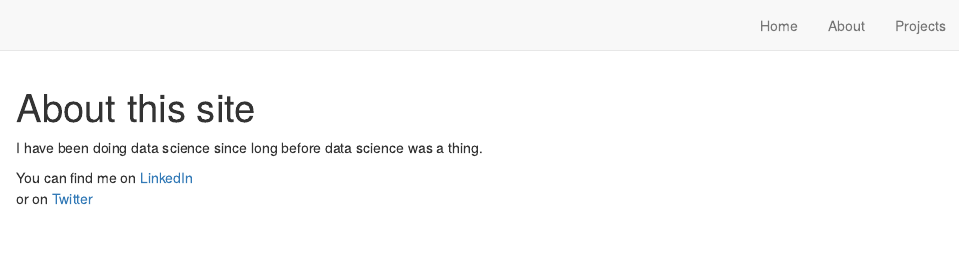
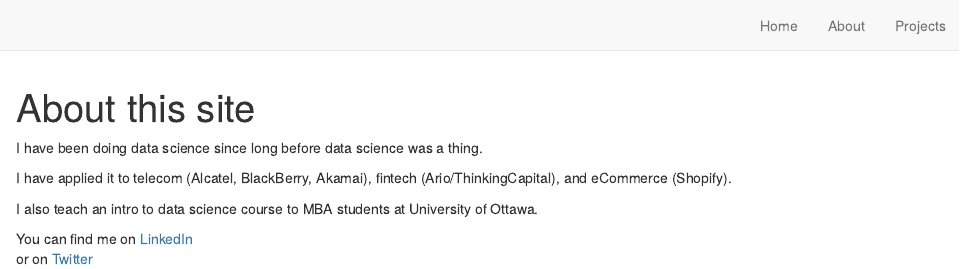
Before and after one commit to prabinov42/prabinov42.github.io, an R Markdown document (about.Rmd): the page in a window 1100 px wide, from its top. Rendered offline with R 4.5, knitr and Pandoc, with nearby package versions; drawn as R Markdown's standard HTML page in place of the format the file asks for.

Commit message:
Even more contact info

```diff
--- a/about.Rmd
+++ b/about.Rmd
@@ -10,5 +10,9 @@
 
 I have been doing data science since long before data science was a thing.
 
+I have applied it to telecom (Alcatel, BlackBerry, Akamai), fintech (Ario/ThinkingCapital), and eCommerce (Shopify).
+
+I also teach an intro to data science course to MBA students at University of Ottawa.
+
 You can find me on [LinkedIn](https://www.linkedin.com/in/peter-rabinovitch/)
 or on [Twitter](https://twitter.com/prabinov42)
```
Also changed, not shown: docs/search.json, 1 other file.
